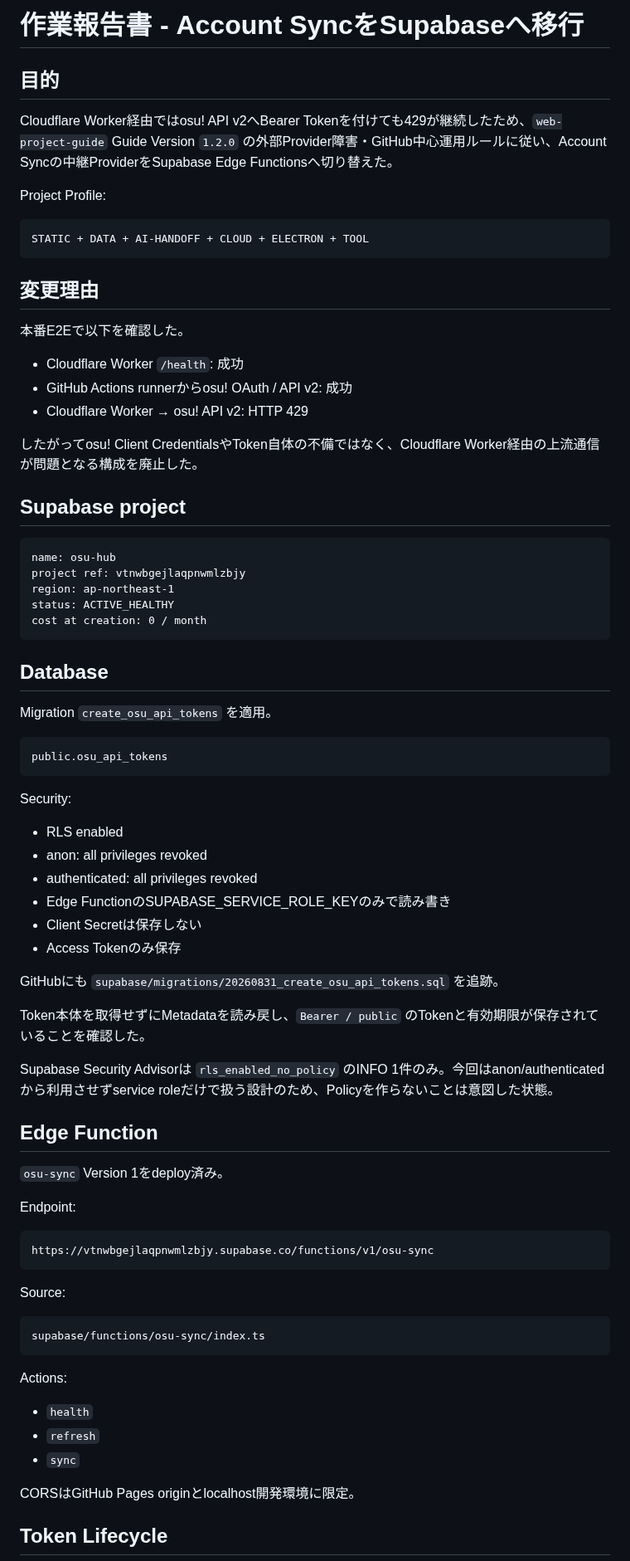
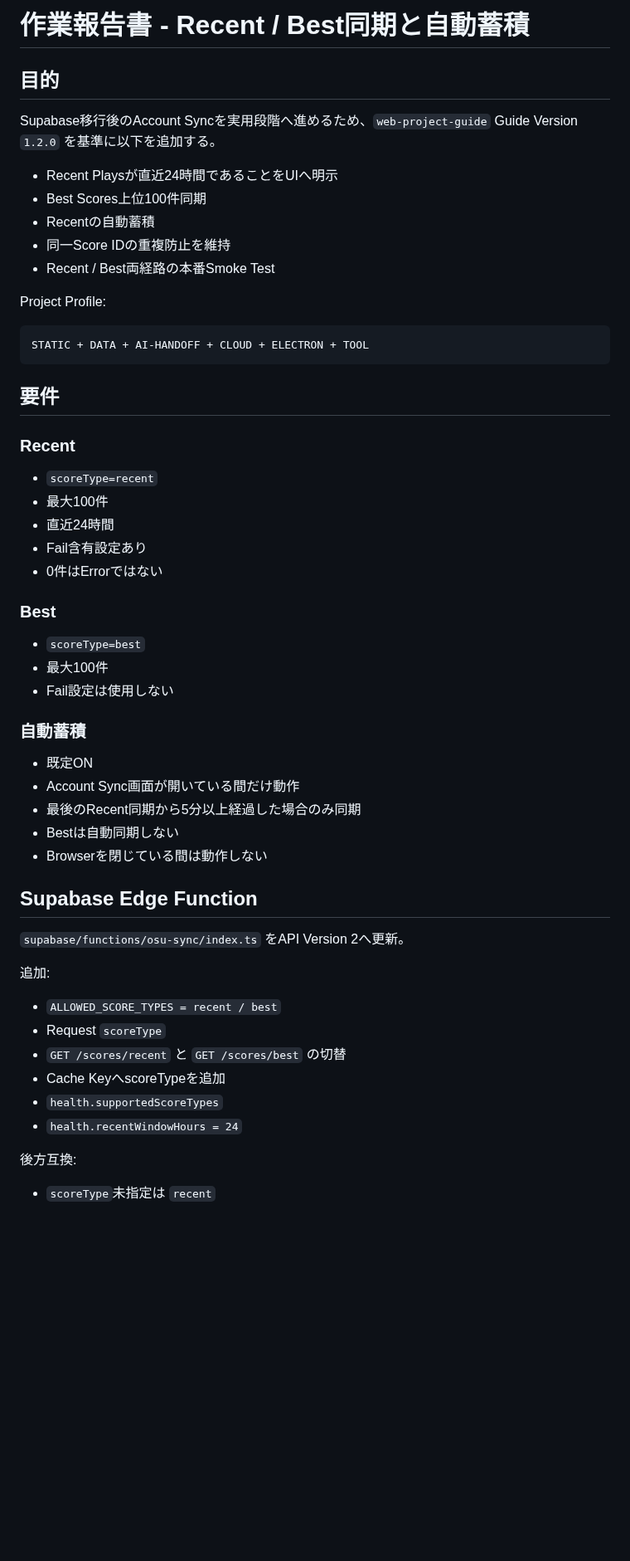
Before and after one commit to EliteMay/osu-hub, a Markdown page: 作業報告書.md, the part around one of its changes. Shown at 83% size. Rendered like a GitHub page; blank space fills up the shorter version.

Commit message:
docs: report recent best sync work

````diff
--- a/作業報告書.md
+++ b/作業報告書.md
@@ -1,8 +1,14 @@
-# 作業報告書 - Account SyncをSupabaseへ移行
+# 作業報告書 - Recent / Best同期と自動蓄積
 
 ## 目的
 
-Cloudflare Worker経由ではosu! API v2へBearer Tokenを付けても429が継続したため、`web-project-guide` Guide Version `1.2.0` の外部Provider障害・GitHub中心運用ルールに従い、Account Syncの中継ProviderをSupabase Edge Functionsへ切り替えた。
+Supabase移行後のAccount Syncを実用段階へ進めるため、`web-project-guide` Guide Version `1.2.0` を基準に以下を追加する。
+
+- Recent Playsが直近24時間であることをUIへ明示
+- Best Scores上位100件同期
+- Recentの自動蓄積
+- 同一Score IDの重複防止を維持
+- Recent / Best両経路の本番Smoke Test
 
 Project Profile:
 
@@ -10,72 +16,44 @@ Project Profile:
 STATIC + DATA + AI-HANDOFF + CLOUD + ELECTRON + TOOL
 ```
 
-## 変更理由
+## 要件
 
-本番E2Eで以下を確認した。
+### Recent
 
-- Cloudflare Worker `/health`: 成功
-- GitHub Actions runnerからosu! OAuth / API v2: 成功
-- Cloudflare Worker → osu! API v2: HTTP 429
+- `scoreType=recent`
+- 最大100件
+- 直近24時間
+- Fail含有設定あり
+- 0件はErrorではない
 
-したがってosu! Client CredentialsやToken自体の不備ではなく、Cloudflare Worker経由の上流通信が問題となる構成を廃止した。
+### Best
 
-## Supabase project
+- `scoreType=best`
+- 最大100件
+- Fail設定は使用しない
 
-```text
-name: osu-hub
-project ref: vtnwbgejlaqpnwmlzbjy
-region: ap-northeast-1
-status: ACTIVE_HEALTHY
-cost at creation: 0 / month
-```
+### 自動蓄積
 
-## Database
+- 既定ON
+- Account Sync画面が開いている間だけ動作
+- 最後のRecent同期から5分以上経過した場合のみ同期
+- Bestは自動同期しない
+- Browserを閉じている間は動作しない
 
-Migration `create_osu_api_tokens` を適用。
+## Supabase Edge Function
 
-```text
-public.osu_api_tokens
-```
+`supabase/functions/osu-sync/index.ts` をAPI Version 2へ更新。
 
-Security:
+追加:
 
-- RLS enabled
-- anon: all privileges revoked
-- authenticated: all privileges revoked
-- Edge FunctionのSUPABASE_SERVICE_ROLE_KEYのみで読み書き
-- Client Secretは保存しない
-- Access Tokenのみ保存
+- `ALLOWED_SCORE_TYPES = recent / best`
+- Request `scoreType`
+- `GET /scores/recent` と `GET /scores/best` の切替
+- Cache KeyへscoreTypeを追加
+- `health.supportedScoreTypes`
+- `health.recentWindowHours = 24`
 
-GitHubにも `supabase/migrations/20260831_create_osu_api_tokens.sql` を追跡。
+後方互換:
 
-Token本体を取得せずにMetadataを読み戻し、`Bearer / public` のTokenと有効期限が保存されていることを確認した。
+- `scoreType`未指定は `recent`
 
-Supabase Security Advisorは `rls_enabled_no_policy` のINFO 1件のみ。今回はanon/authenticatedから利用させずservice roleだけで扱う設計のため、Policyを作らないことは意図した状態。
-
-## Edge Function
-
-`osu-sync` Version 1をdeploy済み。
-
-Endpoint:
-
-```text
-https://vtnwbgejlaqpnwmlzbjy.supabase.co/functions/v1/osu-sync
-```
-
-Source:
-
-```text
-supabase/functions/osu-sync/index.ts
-```
-
-Actions:
-
-- `health`
-- `refresh`
-- `sync`
-
-CORSはGitHub Pages originとlocalhost開発環境に限定。
-
-## Token Lifecycle
-
````
Also changed, not shown: other parts of 作業報告書.md (+85 -74 lines).
